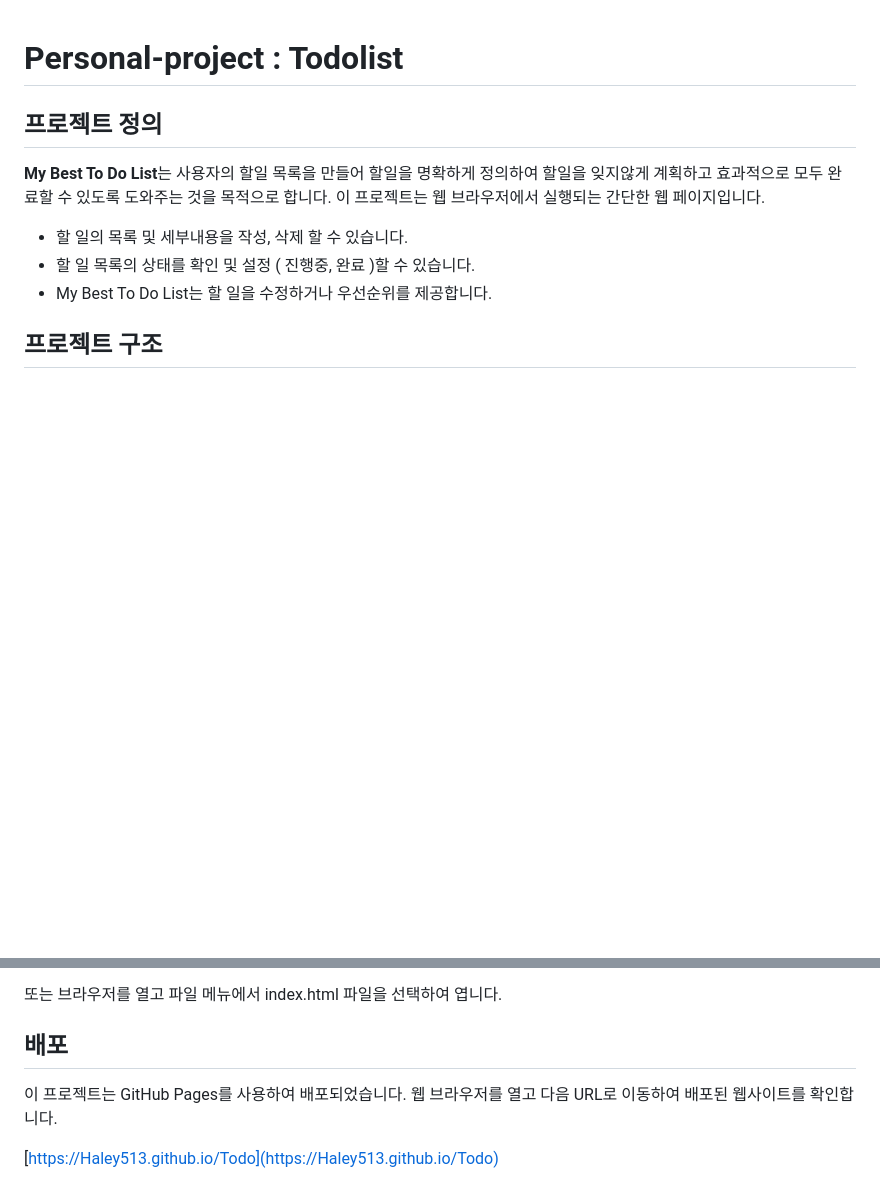
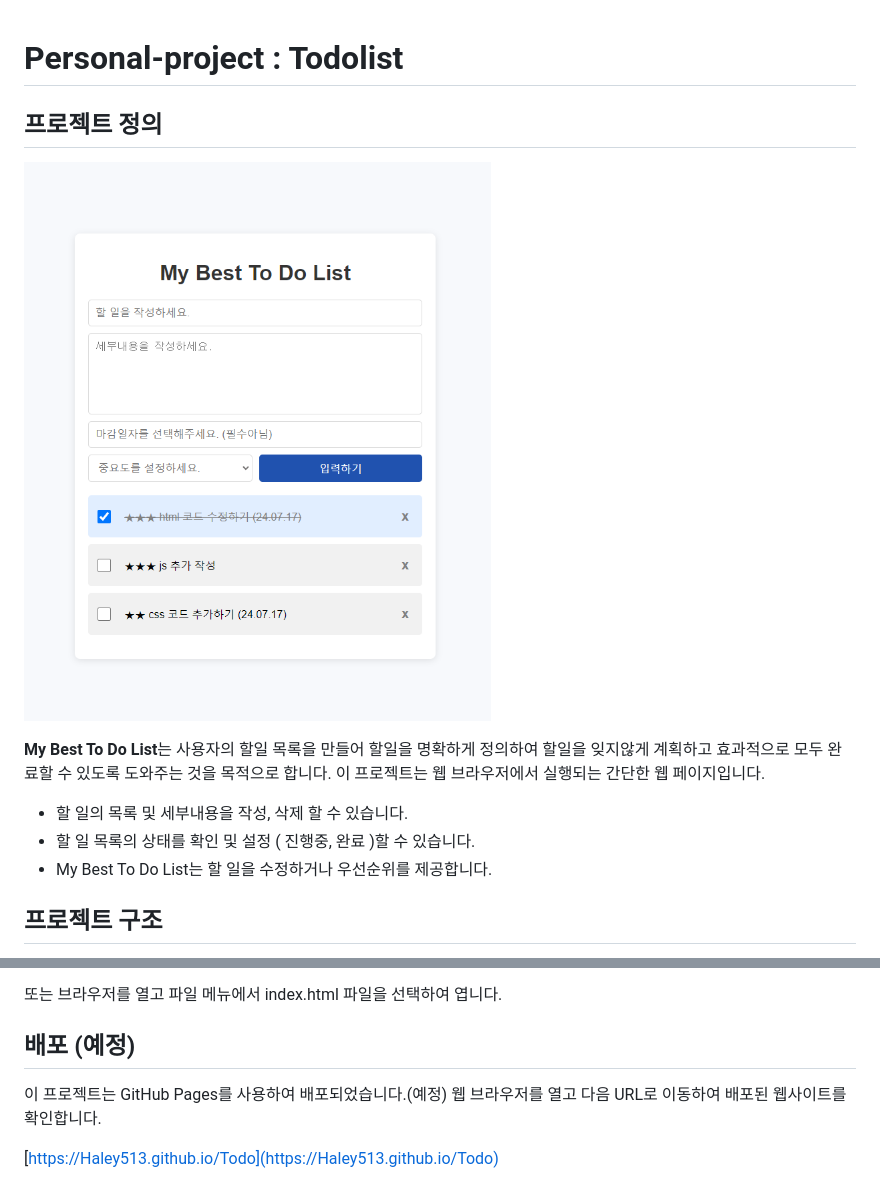
Before and after one commit to Haley513/Todo, a Markdown page: README.md, 2 parts joined by grey strips. Drawn GitHub-style; pictures changed too: images/main.PNG (added); blank space fills up the shorter version.

Commit message:
Readme 수정

```diff
--- a/README.md
+++ b/README.md
@@ -1,6 +1,8 @@
 # Personal-project : Todolist
 
 ## 프로젝트 정의
+
+![Mybesttodolist](./images/main.PNG)
 
 **My Best To Do List**는 사용자의 할일 목록을 만들어 할일을 명확하게 정의하여 할일을 잊지않게 계획하고 효과적으로 모두 완료할 수 있도록 도와주는 것을 목적으로 합니다. 이 프로젝트는 웹 브라우저에서 실행되는 간단한 웹 페이지입니다.
 
@@ -53,9 +55,9 @@ My Best To Do List는 서버와 클라이언트 시스템으로 구성되며 Htm
 
 또는 브라우저를 열고 파일 메뉴에서 index.html 파일을 선택하여 엽니다.
 
-## 배포
+## 배포 (예정)
 
-이 프로젝트는 GitHub Pages를 사용하여 배포되었습니다.
+이 프로젝트는 GitHub Pages를 사용하여 배포되었습니다.(예정)
 웹 브라우저를 열고 다음 URL로 이동하여 배포된 웹사이트를 확인합니다.
 
 [https://Haley513.github.io/Todo](https://Haley513.github.io/Todo)
```
